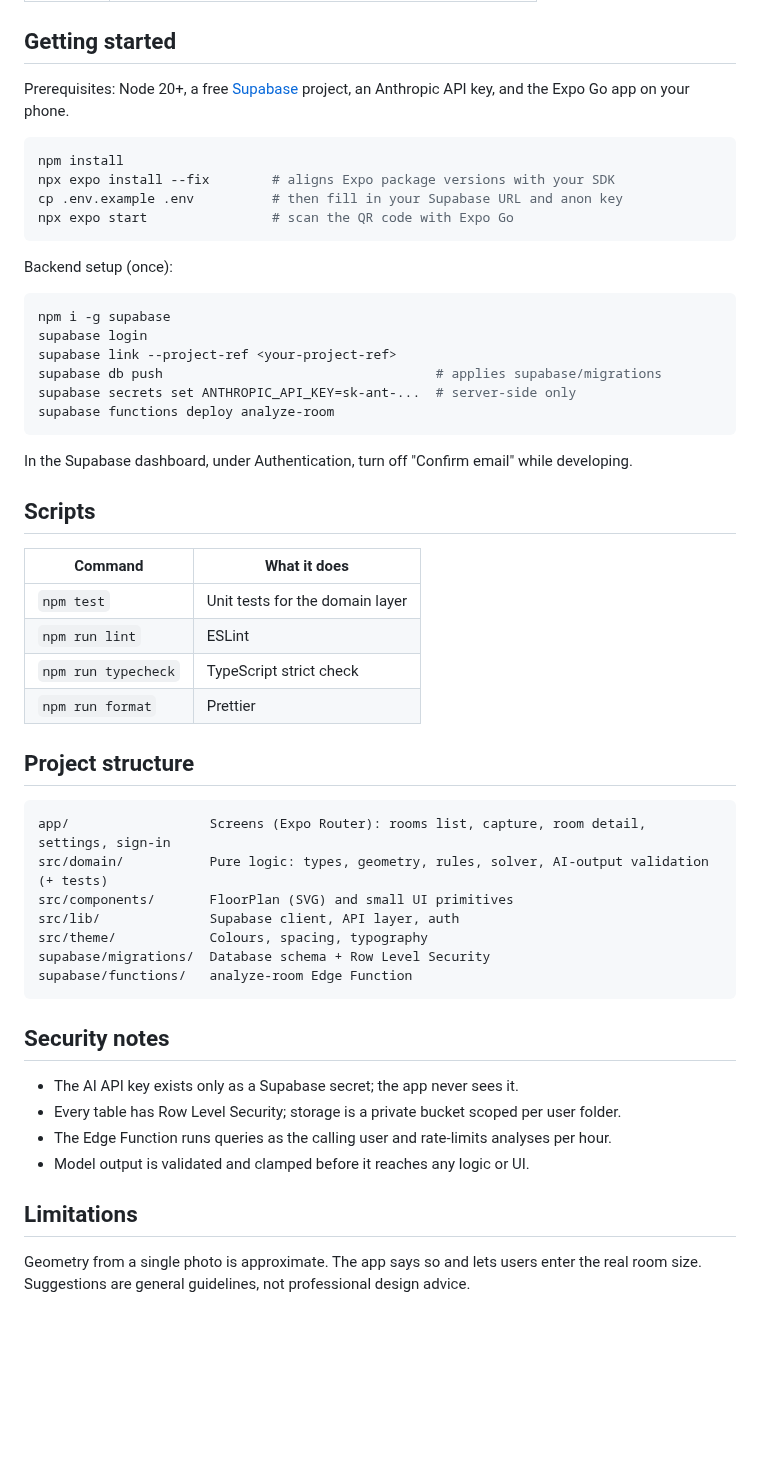
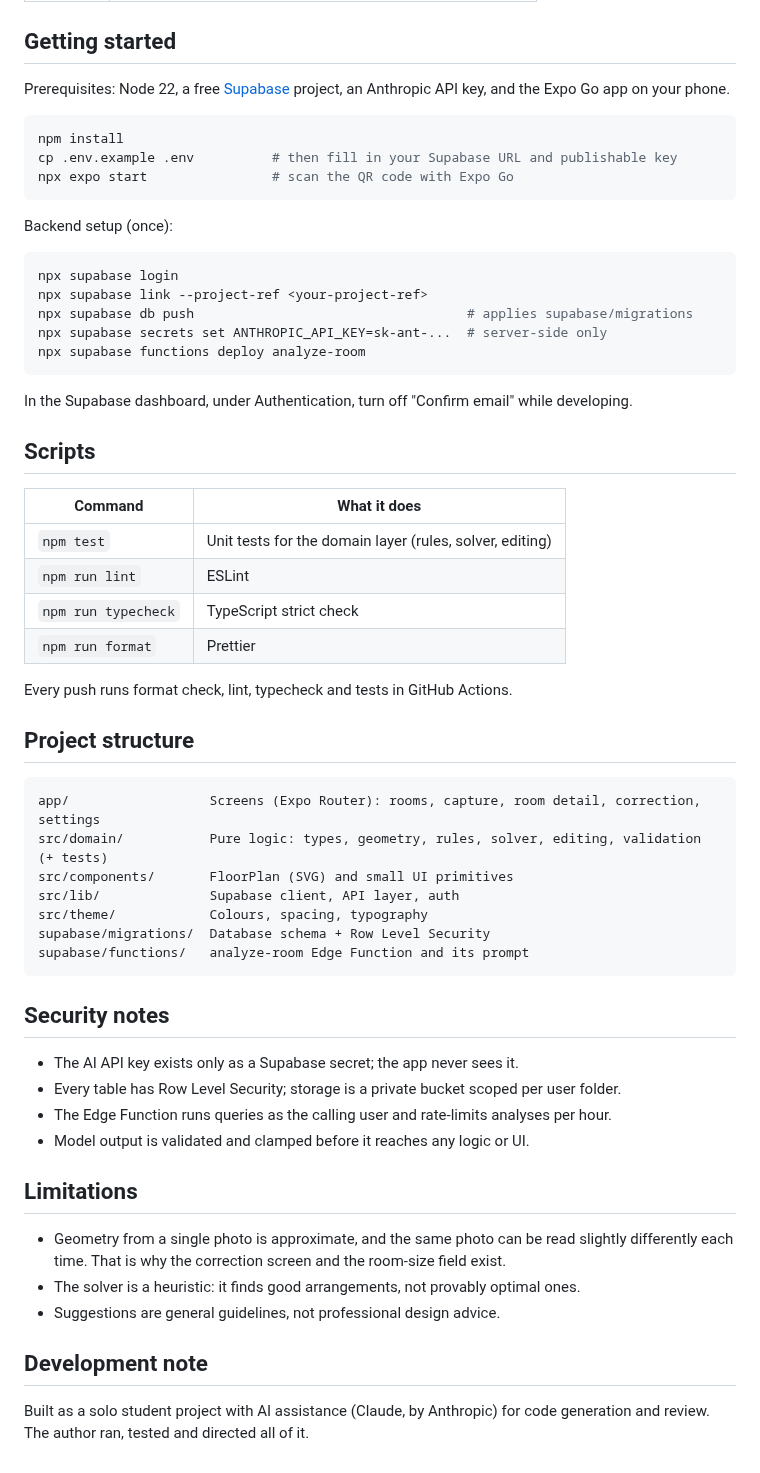
Before and after one commit to Nojuscmd/roomwise, a Markdown page: README.md, the part around one of its changes. Rendered like a GitHub page; blank space fills up the shorter version.

````diff
--- a/README.md
+++ b/README.md
@@ -37,48 +77,48 @@ Two deliberate layers:
 
 ## Getting started
 
-Prerequisites: Node 20+, a free [Supabase](https://supabase.com) project, an Anthropic API key,
+Prerequisites: Node 22, a free [Supabase](https://supabase.com) project, an Anthropic API key,
 and the Expo Go app on your phone.
 
 ```bash
 npm install
-npx expo install --fix        # aligns Expo package versions with your SDK
-cp .env.example .env          # then fill in your Supabase URL and anon key
+cp .env.example .env          # then fill in your Supabase URL and publishable key
 npx expo start                # scan the QR code with Expo Go
 ```
 
 Backend setup (once):
 
 ```bash
-npm i -g supabase
-supabase login
-supabase link --project-ref <your-project-ref>
-supabase db push                                   # applies supabase/migrations
-supabase secrets set ANTHROPIC_API_KEY=sk-ant-...  # server-side only
-supabase functions deploy analyze-room
+npx supabase login
+npx supabase link --project-ref <your-project-ref>
+npx supabase db push                                   # applies supabase/migrations
+npx supabase secrets set ANTHROPIC_API_KEY=sk-ant-...  # server-side only
+npx supabase functions deploy analyze-room
 ```
 
 In the Supabase dashboard, under Authentication, turn off "Confirm email" while developing.
 
 ## Scripts
 
-| Command             | What it does                    |
-| ------------------- | ------------------------------- |
-| `npm test`          | Unit tests for the domain layer |
-| `npm run lint`      | ESLint                          |
-| `npm run typecheck` | TypeScript strict check         |
-| `npm run format`    | Prettier                        |
+| Command             | What it does                                             |
+| ------------------- | -------------------------------------------------------- |
+| `npm test`          | Unit tests for the domain layer (rules, solver, editing) |
+| `npm run lint`      | ESLint                                                   |
+| `npm run typecheck` | TypeScript strict check                                  |
+| `npm run format`    | Prettier                                                 |
+
+Every push runs format check, lint, typecheck and tests in GitHub Actions.
 
 ## Project structure
 
 ```
-app/                  Screens (Expo Router): rooms list, capture, room detail, settings, sign-in
-src/domain/           Pure logic: types, geometry, rules, solver, AI-output validation (+ tests)
+app/                  Screens (Expo Router): rooms, capture, room detail, correction, settings
+src/domain/           Pure logic: types, geometry, rules, solver, editing, validation (+ tests)
 src/components/       FloorPlan (SVG) and small UI primitives
 src/lib/              Supabase client, API layer, auth
 src/theme/            Colours, spacing, typography
 supabase/migrations/  Database schema + Row Level Security
-supabase/functions/   analyze-room Edge Function
+supabase/functions/   analyze-room Edge Function and its prompt
 ```
 
 ## Security notes
@@ -90,5 +130,12 @@ supabase/functions/   analyze-room Edge Function
 
 ## Limitations
 
-Geometry from a single photo is approximate. The app says so and lets users enter the real room
-size. Suggestions are general guidelines, not professional design advice.
+- Geometry from a single photo is approximate, and the same photo can be read slightly
+  differently each time. That is why the correction screen and the room-size field exist.
+- The solver is a heuristic: it finds good arrangements, not provably optimal ones.
+- Suggestions are general guidelines, not professional design advice.
+
+## Development note
+
+Built as a solo student project with AI assistance (Claude, by Anthropic) for code generation and
+review. The author ran, tested and directed all of it.
````
Also changed, not shown: other parts of README.md (+55 -15 lines), docs/screenshots/analysis.png (added), docs/screenshots/correct.png (added), docs/screenshots/rooms.png (added), docs/screenshots/suggestion.png (added).
